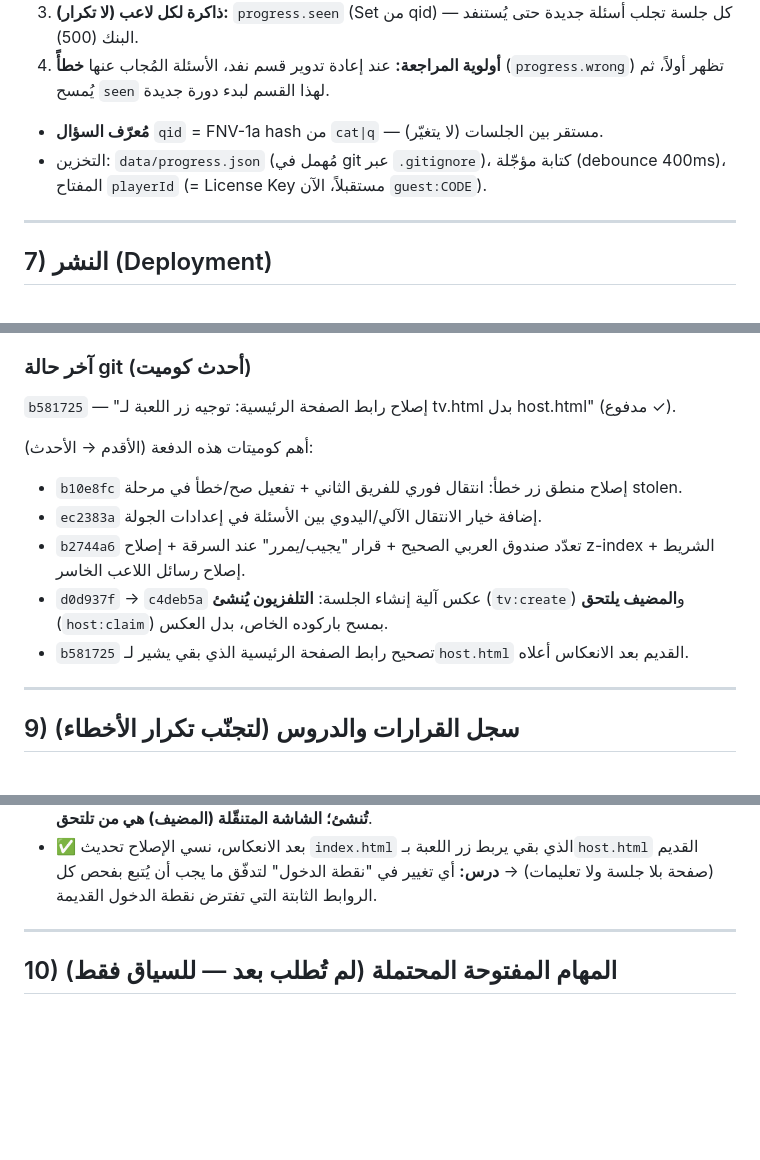
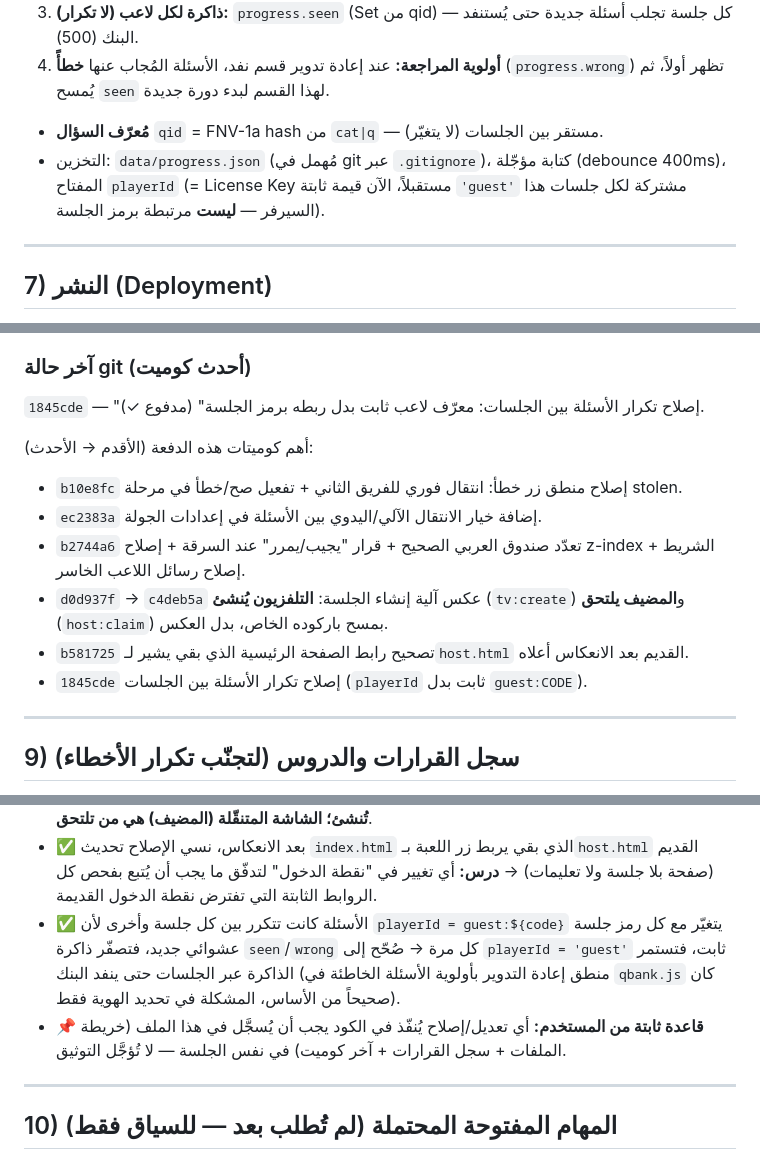
Before and after one commit to Linah-AI/A, a Markdown page: HANDOFF.md, 3 parts joined by grey strips. Drawn GitHub-style; blank space fills up the shorter version.

Commit message:
تحديث HANDOFF.md: توثيق إصلاح تكرار الأسئلة + قاعدة توثيق كل تعديل
تسجيل إصلاح playerId الثابت في خريطة الملفات وسجل القرارات وآخر
كوميت، وإضافة قاعدة صريحة: كل تعديل في الكود يُسجَّل هنا فوراً.

Co-Authored-By: Claude Sonnet 4.6 <noreply@anthropic.com>
Claude-Session: https://claude.ai/code/session_017PriQjuCFFuLKsWKhXbagJ

```diff
--- a/HANDOFF.md
+++ b/HANDOFF.md
@@ -96,7 +96,7 @@
 3. **ذاكرة لكل لاعب (لا تكرار):** `progress.seen` (Set من qid) — كل جلسة تجلب أسئلة جديدة حتى يُستنفد البنك (500).
 4. **أولوية المراجعة:** عند إعادة تدوير قسم نفد، الأسئلة المُجاب عنها **خطأً** (`progress.wrong`) تظهر أولاً، ثم يُمسح `seen` لهذا القسم لبدء دورة جديدة.
 - **مُعرّف السؤال** `qid` = FNV-1a hash من `cat|q` — مستقر بين الجلسات (لا يتغيّر).
-- التخزين: `data/progress.json` (مُهمل في git عبر `.gitignore`)، كتابة مؤجّلة (debounce 400ms)، المفتاح `playerId` (= License Key مستقبلاً، الآن `guest:CODE`).
+- التخزين: `data/progress.json` (مُهمل في git عبر `.gitignore`)، كتابة مؤجّلة (debounce 400ms)، المفتاح `playerId` (= License Key مستقبلاً، الآن قيمة ثابتة `'guest'` مشتركة لكل جلسات هذا السيرفر — **ليست** مرتبطة برمز الجلسة).
 
 ---
 
@@ -119,7 +119,7 @@
 - 🔒 **معرّف النموذج** (claude-opus-...) يبقى في الشات فقط — **ممنوع** ظهوره في الكوميتات/الـPR/التعليقات/الكود.
 
 ### آخر حالة git (أحدث كوميت)
-`b581725` — "إصلاح رابط الصفحة الرئيسية: توجيه زر اللعبة لـ tv.html بدل host.html" (مدفوع ✓).
+`1845cde` — "إصلاح تكرار الأسئلة بين الجلسات: معرّف لاعب ثابت بدل ربطه برمز الجلسة" (مدفوع ✓).
 
 أهم كوميتات هذه الدفعة (الأقدم → الأحدث):
 - `b10e8fc` إصلاح منطق زر خطأ: انتقال فوري للفريق الثاني + تفعيل صح/خطأ في مرحلة stolen.
@@ -127,6 +127,7 @@
 - `b2744a6` تعدّد صندوق العربي الصحيح + قرار "يجيب/يمرر" عند السرقة + إصلاح z-index الشريط + إصلاح رسائل اللاعب الخاسر.
 - `d0d937f` → `c4deb5a` عكس آلية إنشاء الجلسة: **التلفزيون يُنشئ** (`tv:create`) و**المضيف يلتحق** (`host:claim`) بمسح باركوده الخاص، بدل العكس.
 - `b581725` تصحيح رابط الصفحة الرئيسية الذي بقي يشير لـ`host.html` القديم بعد الانعكاس أعلاه.
+- `1845cde` إصلاح تكرار الأسئلة بين الجلسات (`playerId` ثابت بدل `guest:CODE`).
 
 ---
 
@@ -147,6 +148,8 @@
 - ✅ شاشة اللاعب الخاسر كانت تعرض "أجبتم صح!" حتى لو الفريق الآخر هو من أجاب → صُحّح بمطابقة `s.buzzedBy === team`.
 - ✅ **انعكاس معماري مهم:** أول حل لمشكلة "صفحتان على نفس الجهاز" كان خاطئاً (المضيف يُنشئ ويولّد باركود **للتلفزيون**) — المستخدم صحّح الاتجاه: التلفزيون يبقى على جهازه ويُنشئ الجلسة، والمضيف (على جهاز مستقل) يمسح باركوده الخاص. النمط الصحيح: **الشاشة التي لا يجب أن تتغيّر (التلفزيون) هي من تُنشئ؛ الشاشة المتنقّلة (المضيف) هي من تلتحق**.
 - ✅ بعد الانعكاس، نسي الإصلاح تحديث `index.html` الذي بقي يربط زر اللعبة بـ`host.html` القديم (صفحة بلا جلسة ولا تعليمات) → **درس:** أي تغيير في "نقطة الدخول" لتدفّق ما يجب أن يُتبع بفحص كل الروابط الثابتة التي تفترض نقطة الدخول القديمة.
+- ✅ الأسئلة كانت تتكرر بين كل جلسة وأخرى لأن `playerId = guest:${code}` يتغيّر مع كل رمز جلسة عشوائي جديد، فتصفّر ذاكرة `seen`/`wrong` كل مرة → صُحّح إلى `playerId = 'guest'` ثابت، فتستمر الذاكرة عبر الجلسات حتى ينفد البنك (منطق إعادة التدوير بأولوية الأسئلة الخاطئة في `qbank.js` كان صحيحاً من الأساس، المشكلة في تحديد الهوية فقط).
+- 📌 **قاعدة ثابتة من المستخدم:** أي تعديل/إصلاح يُنفّذ في الكود يجب أن يُسجَّل في هذا الملف (خريطة الملفات + سجل القرارات + آخر كوميت) في نفس الجلسة — لا تُؤجَّل التوثيق.
 
 ---
 
```
Also changed, not shown: other parts of HANDOFF.md (+1 -1 lines).
